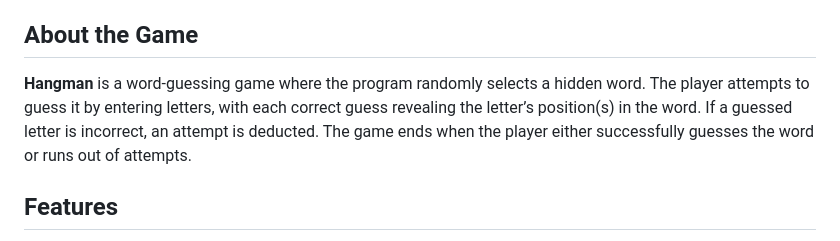
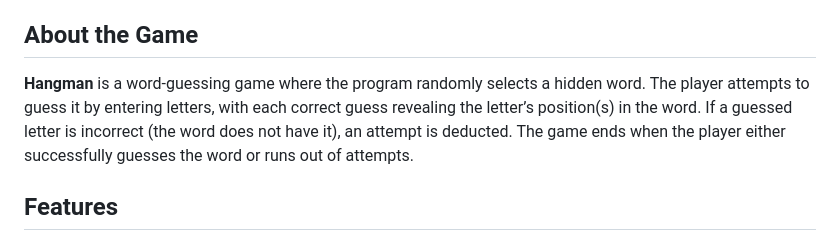
Before and after one commit to bjukovic/Hangman, a Markdown page: README.md, the part around the change. GitHub-like rendering.

```diff
--- a/README.md
+++ b/README.md
@@ -19,7 +19,7 @@ This repository consists of three separate implementations of the classic Hangma
 
 ## About the Game
 
-**Hangman** is a word-guessing game where the program randomly selects a hidden word. The player attempts to guess it by entering letters, with each correct guess revealing the letter’s position(s) in the word. If a guessed letter is incorrect, an attempt is deducted. The game ends when the player either successfully guesses the word or runs out of attempts.
+**Hangman** is a word-guessing game where the program randomly selects a hidden word. The player attempts to guess it by entering letters, with each correct guess revealing the letter’s position(s) in the word. If a guessed letter is incorrect (the word does not have it), an attempt is deducted. The game ends when the player either successfully guesses the word or runs out of attempts.
 
 ## Features
 
```
